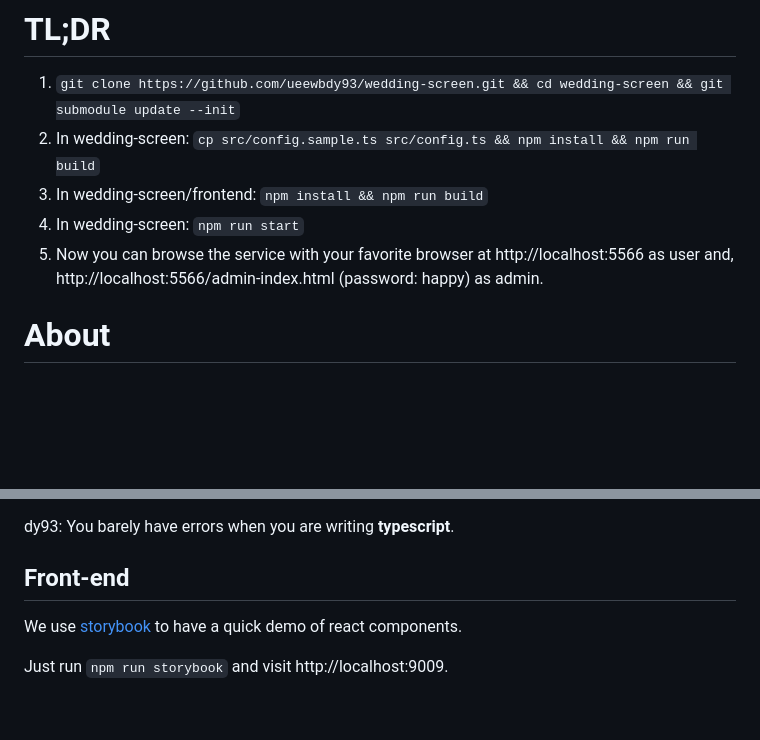
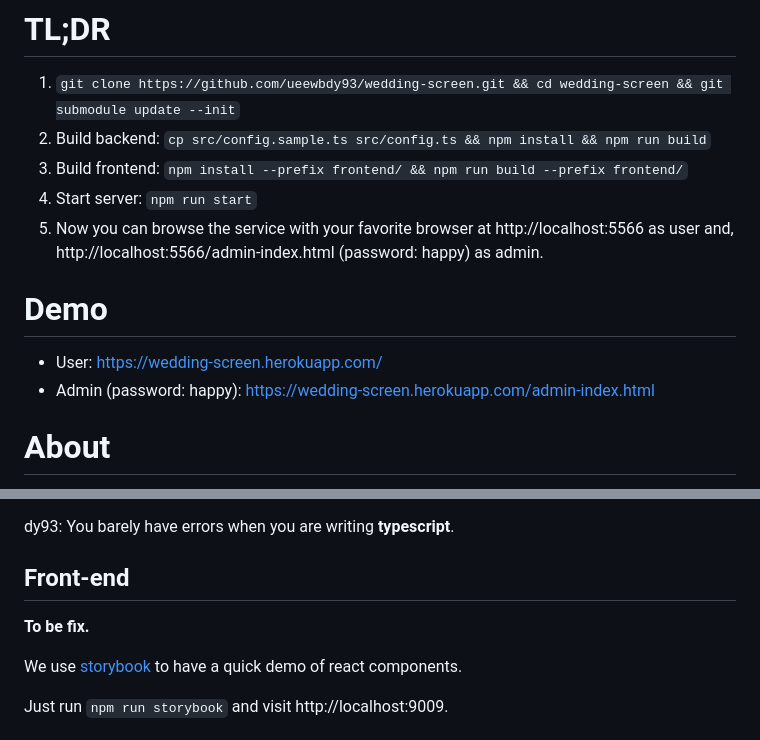
Before and after one commit to ueewbdy93/wedding-screen, a Markdown page: README.md, 2 parts joined by grey strips. GitHub-like rendering; blank space fills up the shorter version.

Commit message:
Add demo links and modify TL;DR's commands to avoid confuse.

```diff
--- a/README.md
+++ b/README.md
@@ -4,10 +10,17 @@
 # TL;DR
 
 1. `git clone https://github.com/ueewbdy93/wedding-screen.git && cd wedding-screen && git submodule update --init`
-2. In wedding-screen: `cp src/config.sample.ts src/config.ts && npm install && npm run build`
-3. In wedding-screen/frontend: `npm install && npm run build`
-4. In wedding-screen: `npm run start`
+2. Build backend: `cp src/config.sample.ts src/config.ts && npm install && npm run build`
+3. Build frontend: `npm install --prefix frontend/ && npm run build --prefix frontend/`
+4. Start server: `npm run start`
 5. Now you can browse the service with your favorite browser at http://localhost:5566 as user and, http://localhost:5566/admin-index.html (password: happy) as admin.
+
+# Demo
+
+- User:
+https://wedding-screen.herokuapp.com/
+- Admin (password: happy):
+https://wedding-screen.herokuapp.com/admin-index.html
 
 # About
 
@@ -164,6 +177,8 @@ dy93: You barely have errors when you are writing **typescript**.
 
 ## Front-end
 
+**To be fix.**
+
 We use [storybook](https://storybook.js.org/basics/guide-react/) to have a quick demo of react components.
 
 Just run `npm run storybook` and visit http://localhost:9009.
```
Also changed, not shown: other parts of README.md (+8 -2 lines), sample-2-20181104.png (deleted), sample2.png (deleted), screenshots/admin.png (added), screenshots/game.png (added), screenshots/slide.png (added).
